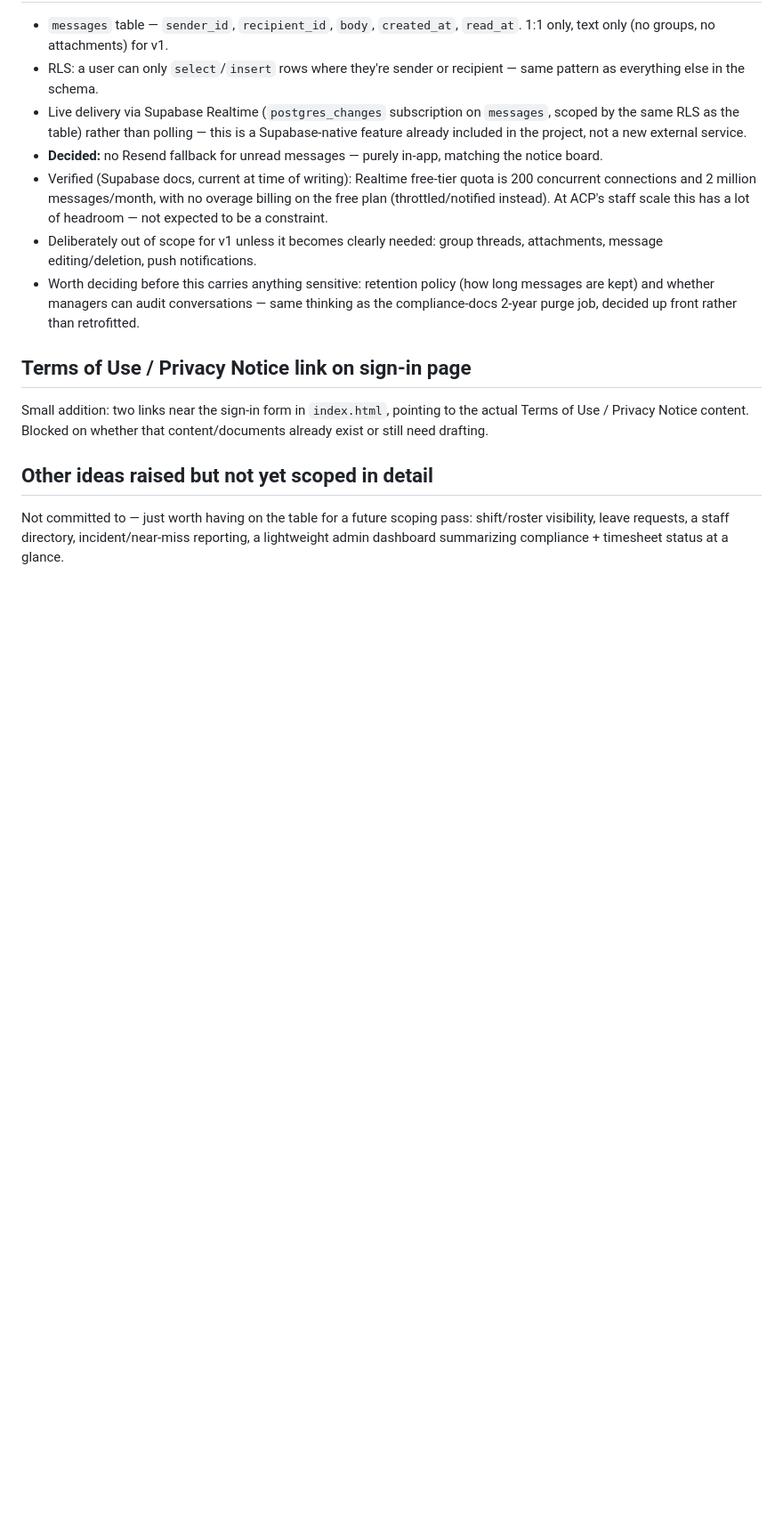
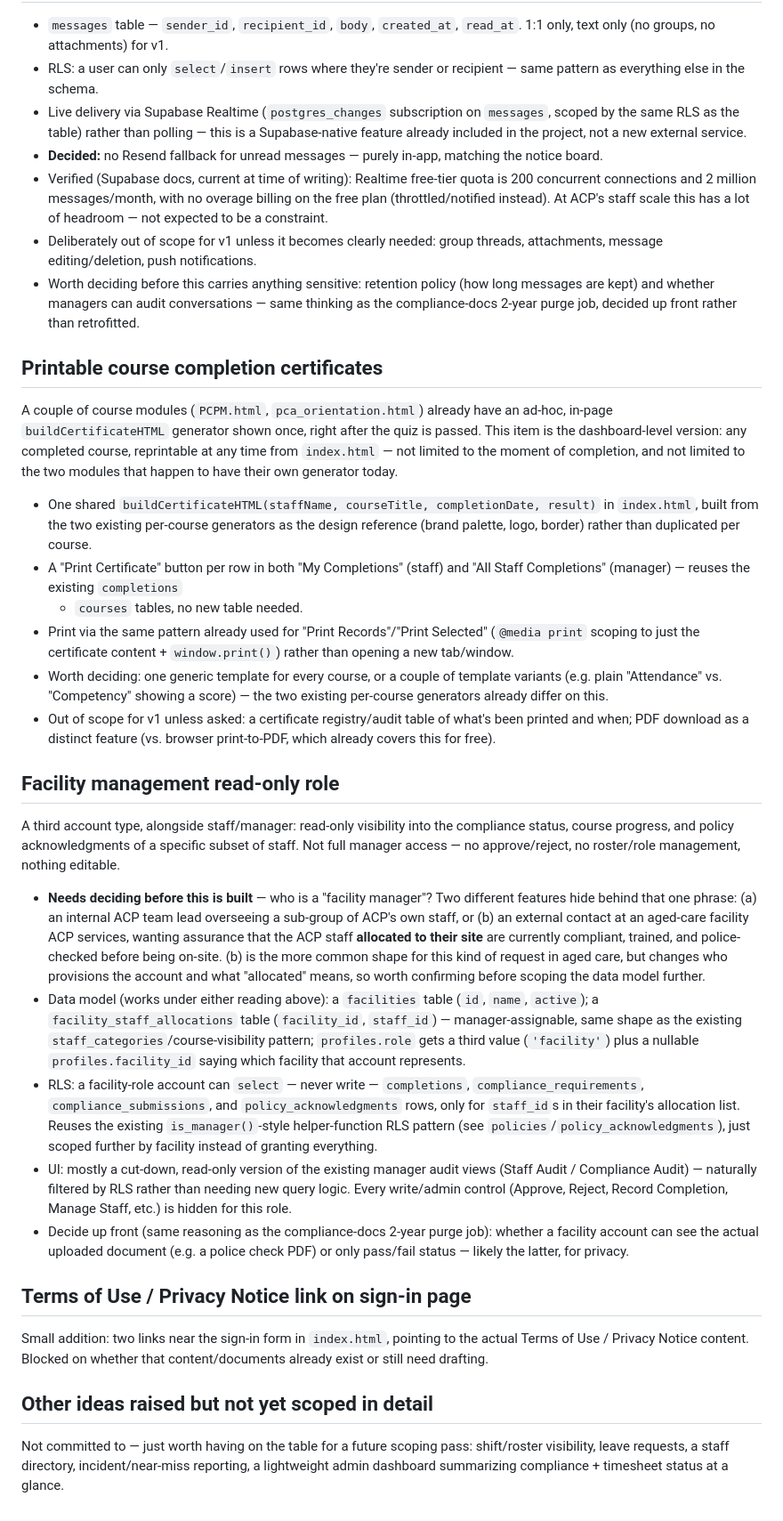
Before and after one commit to agedcarephysiotherapy/edu, a Markdown page: ROADMAP.md, the part around the change. Shown at 89% size. GitHub-like rendering; blank space fills up the shorter version.

Commit message:
Add certificate printing and facility management role to roadmap
Two items scoped, neither built:

- Printable course completion certificates — a dashboard-level,
  reprint-anytime version of the ad-hoc buildCertificateHTML generator
  a couple of course modules already have, exposed from both "My
  Completions" and "All Staff Completions".
- Facility management read-only role — a third account type with
  visibility (never write access) into a specific subset of staff's
  compliance/course/policy status. Flagged as needing one decision
  before it can be scoped further: whether "facility manager" means
  an internal ACP team lead or an external aged-care-facility contact
  — the data model differs meaningfully between the two.

```diff
--- a/ROADMAP.md
+++ b/ROADMAP.md
@@ -49,6 +49,69 @@ ad-hoc emails/texts for things like roster changes or general reminders.
   — same thinking as the compliance-docs 2-year purge job, decided up front
   rather than retrofitted.
 
+## Printable course completion certificates
+
+A couple of course modules (`PCPM.html`, `pca_orientation.html`) already
+have an ad-hoc, in-page `buildCertificateHTML` generator shown once, right
+after the quiz is passed. This item is the dashboard-level version: any
+completed course, reprintable at any time from `index.html` — not limited
+to the moment of completion, and not limited to the two modules that
+happen to have their own generator today.
+
+- One shared `buildCertificateHTML(staffName, courseTitle, completionDate,
+  result)` in `index.html`, built from the two existing per-course
+  generators as the design reference (brand palette, logo, border) rather
+  than duplicated per course.
+- A "Print Certificate" button per row in both "My Completions" (staff)
+  and "All Staff Completions" (manager) — reuses the existing `completions`
+  + `courses` tables, no new table needed.
+- Print via the same pattern already used for "Print Records"/"Print
+  Selected" (`@media print` scoping to just the certificate content +
+  `window.print()`) rather than opening a new tab/window.
+- Worth deciding: one generic template for every course, or a couple of
+  template variants (e.g. plain "Attendance" vs. "Competency" showing a
+  score) — the two existing per-course generators already differ on this.
+- Out of scope for v1 unless asked: a certificate registry/audit table of
+  what's been printed and when; PDF download as a distinct feature (vs.
+  browser print-to-PDF, which already covers this for free).
+
+## Facility management read-only role
+
+A third account type, alongside staff/manager: read-only visibility into
+the compliance status, course progress, and policy acknowledgments of a
+specific subset of staff. Not full manager access — no approve/reject, no
+roster/role management, nothing editable.
+
+- **Needs deciding before this is built** — who is a "facility manager"?
+  Two different features hide behind that one phrase: (a) an internal ACP
+  team lead overseeing a sub-group of ACP's own staff, or (b) an external
+  contact at an aged-care facility ACP services, wanting assurance that the
+  ACP staff **allocated to their site** are currently compliant, trained,
+  and police-checked before being on-site. (b) is the more common shape
+  for this kind of request in aged care, but changes who provisions the
+  account and what "allocated" means, so worth confirming before scoping
+  the data model further.
+- Data model (works under either reading above): a `facilities` table
+  (`id`, `name`, `active`); a `facility_staff_allocations` table
+  (`facility_id`, `staff_id`) — manager-assignable, same shape as the
+  existing `staff_categories`/course-visibility pattern; `profiles.role`
+  gets a third value (`'facility'`) plus a nullable `profiles.facility_id`
+  saying which facility that account represents.
+- RLS: a facility-role account can `select` — never write — `completions`,
+  `compliance_requirements`, `compliance_submissions`, and
+  `policy_acknowledgments` rows, only for `staff_id`s in their facility's
+  allocation list. Reuses the existing `is_manager()`-style helper-function
+  RLS pattern (see `policies`/`policy_acknowledgments`), just scoped
+  further by facility instead of granting everything.
+- UI: mostly a cut-down, read-only version of the existing manager audit
+  views (Staff Audit / Compliance Audit) — naturally filtered by RLS
+  rather than needing new query logic. Every write/admin control (Approve,
+  Reject, Record Completion, Manage Staff, etc.) is hidden for this role.
+- Decide up front (same reasoning as the compliance-docs 2-year purge
+  job): whether a facility account can see the actual uploaded document
+  (e.g. a police check PDF) or only pass/fail status — likely the latter,
+  for privacy.
+
 ## Terms of Use / Privacy Notice link on sign-in page
 
 Small addition: two links near the sign-in form in `index.html`, pointing
```
